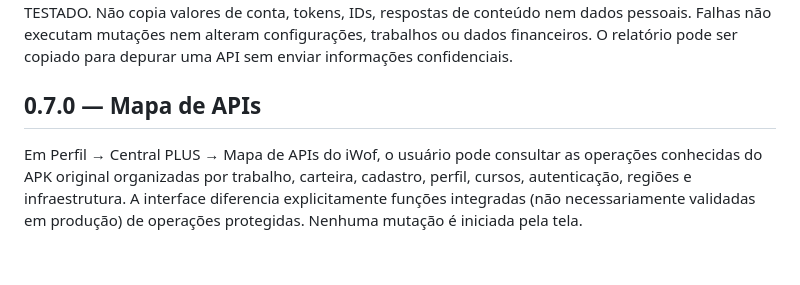
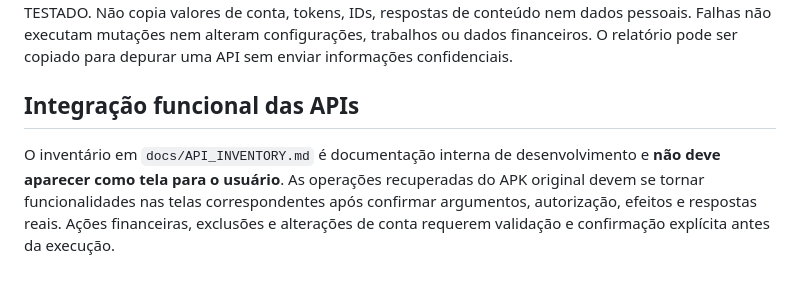
Before and after one commit to bichocutela/IWOF-PLUS, a Markdown page: README.md, the part around the change. Rendered like a GitHub page.

Commit message:
docs: keep API inventory internal and plan real feature integrations

```diff
--- a/README.md
+++ b/README.md
@@ -108,6 +108,6 @@ Em **Perfil → Central PLUS → Validar integrações**, um checklist local per
 Em Perfil → Central PLUS → Diagnóstico automático, o usuário inicia explicitamente uma bateria de consultas **somente leitura** de cidades, agenda, histórico, cursos, vídeos, questões, perfil, extrato, cadastro e elegibilidade. O serviço exibe exclusivamente o resultado funcional por área: OK, FALHA ou NÃO TESTADO. Não copia valores de conta, tokens, IDs, respostas de conteúdo nem dados pessoais. Falhas não executam mutações nem alteram configurações, trabalhos ou dados financeiros. O relatório pode ser copiado para depurar uma API sem enviar informações confidenciais.
 
 
-## 0.7.0 — Mapa de APIs
+## Integração funcional das APIs
 
-Em Perfil → Central PLUS → Mapa de APIs do iWof, o usuário pode consultar as operações conhecidas do APK original organizadas por trabalho, carteira, cadastro, perfil, cursos, autenticação, regiões e infraestrutura. A interface diferencia explicitamente funções integradas (não necessariamente validadas em produção) de operações protegidas. Nenhuma mutação é iniciada pela tela.
+O inventário em `docs/API_INVENTORY.md` é documentação interna de desenvolvimento e **não deve aparecer como tela para o usuário**. As operações recuperadas do APK original devem se tornar funcionalidades nas telas correspondentes após confirmar argumentos, autorização, efeitos e respostas reais. Ações financeiras, exclusões e alterações de conta requerem validação e confirmação explícita antes da execução.
```
